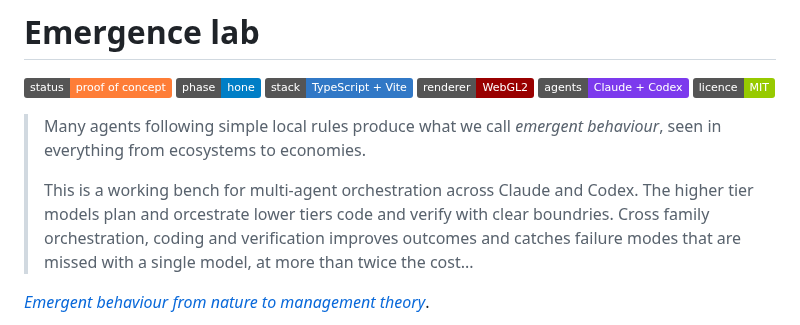
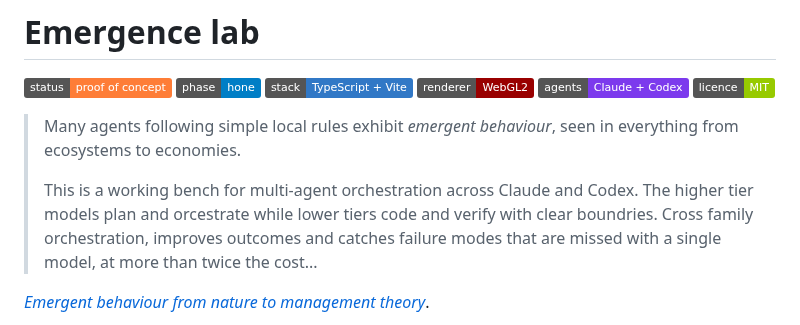
Before and after one commit to aw-pr/emergence-lab, a Markdown page: README.md, the part around the change. Drawn GitHub-style; badges without logos.

Commit message:
Wording changess

```diff
--- a/README.md
+++ b/README.md
@@ -2,11 +2,11 @@
 
 ![Status: Proof of Concept](https://img.shields.io/badge/status-proof%20of%20concept-orange) ![Phase: Hone](https://img.shields.io/badge/phase-hone-blue) ![Stack: TypeScript + Vite](https://img.shields.io/badge/stack-TypeScript%20%2B%20Vite-3178c6) ![Renderer: WebGL2](https://img.shields.io/badge/renderer-WebGL2-990000) ![Agents: Claude + Codex](https://img.shields.io/badge/agents-Claude%20%2B%20Codex-7c3aed) ![Licence: MIT](https://img.shields.io/badge/licence-MIT-green)
 
-> Many agents following simple local rules produce what we call *emergent
+> Many agents following simple local rules exhibit *emergent
 > behaviour*, seen in everything from ecosystems to economies.
 >
 > This is a working bench for multi-agent orchestration across
-> Claude and Codex. The higher tier models plan and orcestrate lower tiers code and verify with clear boundries. Cross family orchestration, coding and verification improves outcomes and catches failure modes that are missed with a single model, at more than twice the cost...
+> Claude and Codex. The higher tier models plan and orcestrate while lower tiers code and verify with clear boundries. Cross family orchestration, improves outcomes and catches failure modes that are missed with a single model, at more than twice the cost...
 
  *[Emergent behaviour from nature to management theory](https://anthonywest.co.uk/research/emergent-behaviour-cross-domain)*.
 
```
